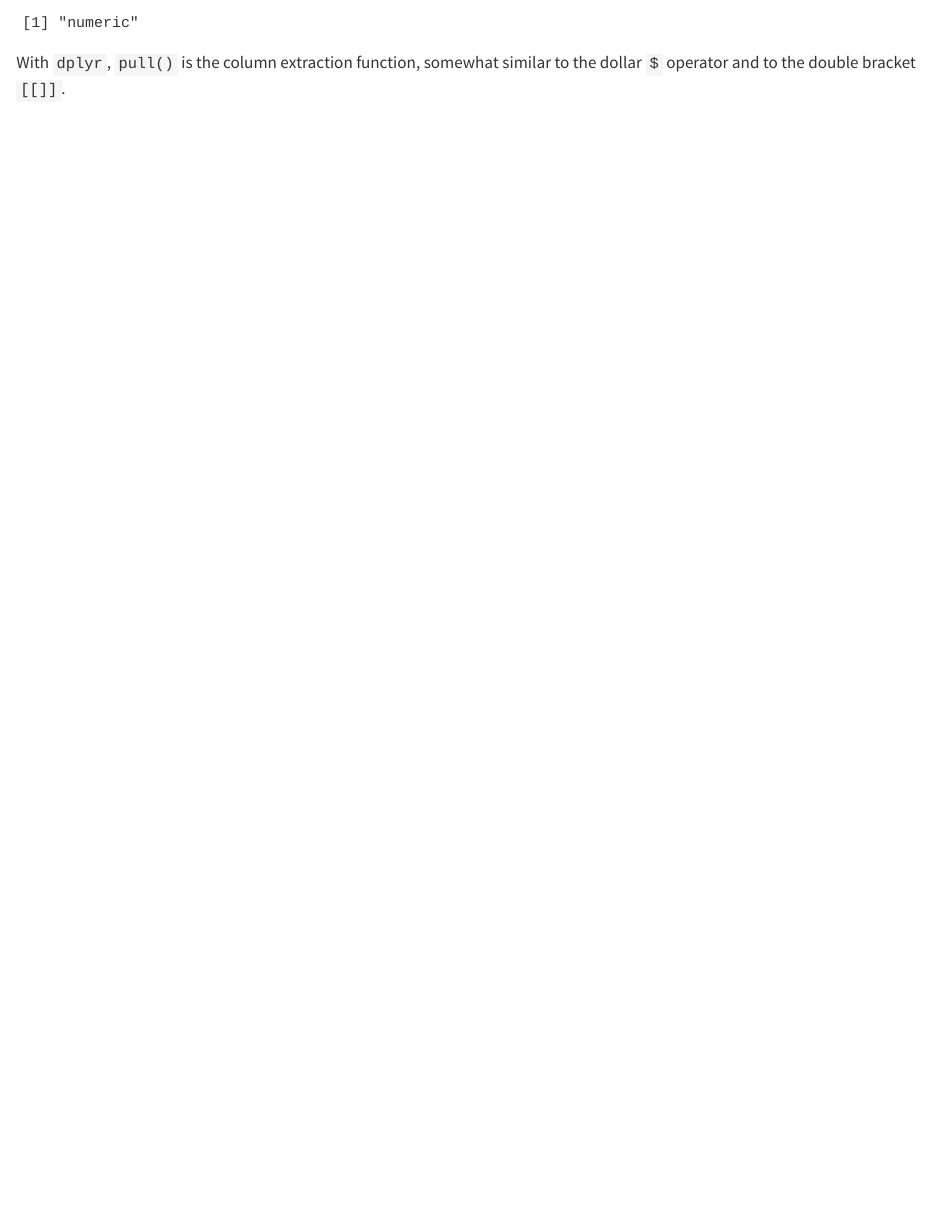
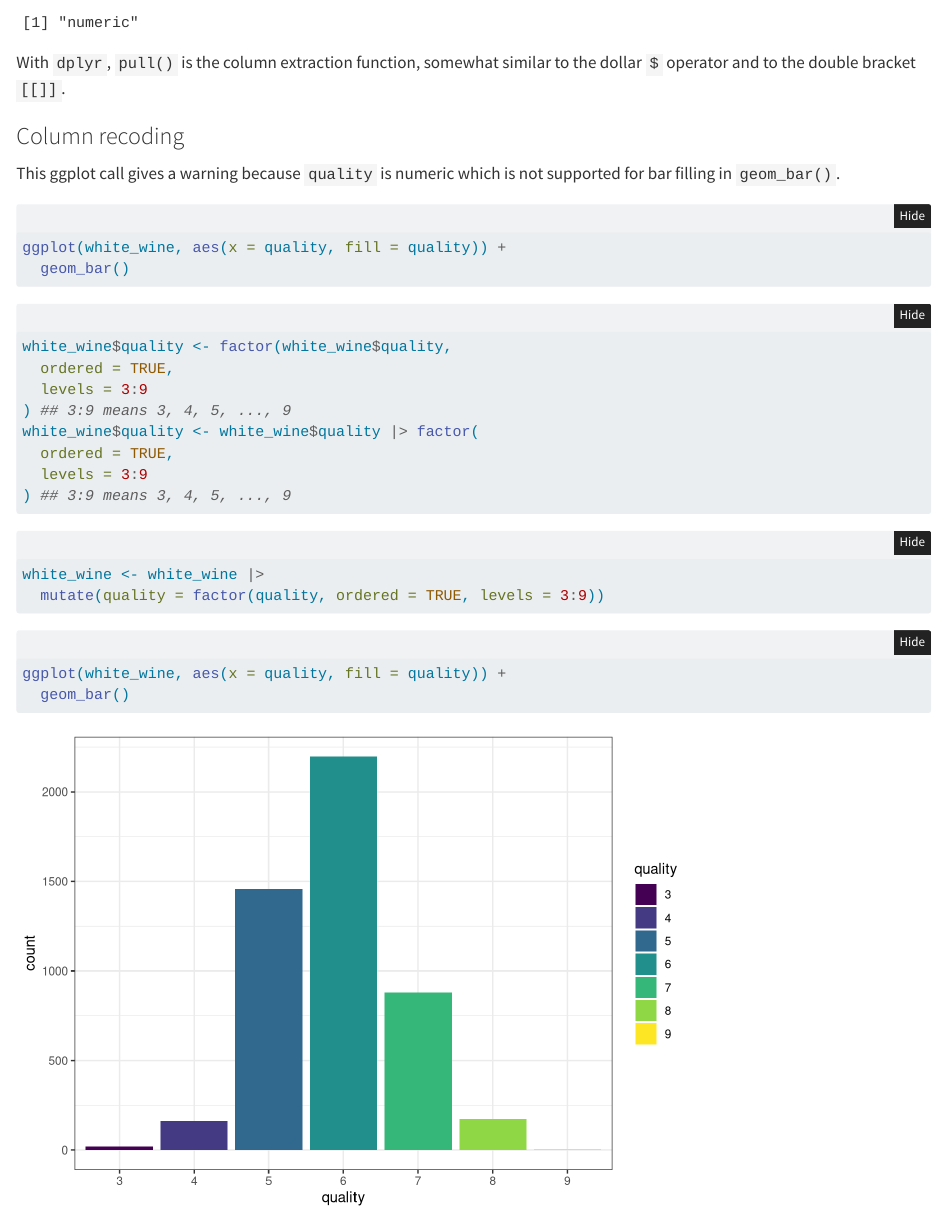
Before and after one commit to fabrice-rossi/git-101-2024, a Quarto document (dplyr-101.qmd): the page in a window 1100 px wide, from 2450 px down. Rendered offline with R 4.5, knitr and Pandoc in place of Quarto, with nearby package versions; folded parts are opened; some code elsewhere in the file could not run offline.

Commit message:
Show the use of mutate for recoding

````diff
--- a/dplyr-101.qmd
+++ b/dplyr-101.qmd
@@ -57,3 +57,38 @@ class(pull(white_wine, quality))
 
 With `dplyr`, `pull()` is the column extraction function, somewhat similar to the
 dollar `$` operator and to the double bracket `[[]]`.
+
+
+### Column recoding
+This ggplot call gives a warning because `quality` is numeric which is not
+supported for bar filling in `geom_bar()`.
+
+```{r}
+#| eval: false
+#| code-fold: false
+ggplot(white_wine, aes(x = quality, fill = quality)) +
+  geom_bar()
+```
+
+
+```{r}
+#| eval: false
+white_wine$quality <- factor(white_wine$quality,
+  ordered = TRUE,
+  levels = 3:9
+) ## 3:9 means 3, 4, 5, ..., 9
+white_wine$quality <- white_wine$quality |> factor(
+  ordered = TRUE,
+  levels = 3:9
+) ## 3:9 means 3, 4, 5, ..., 9
+```
+
+```{r}
+white_wine <- white_wine |>
+  mutate(quality = factor(quality, ordered = TRUE, levels = 3:9))
+```
+
+```{r}
+ggplot(white_wine, aes(x = quality, fill = quality)) +
+  geom_bar()
+```
````
